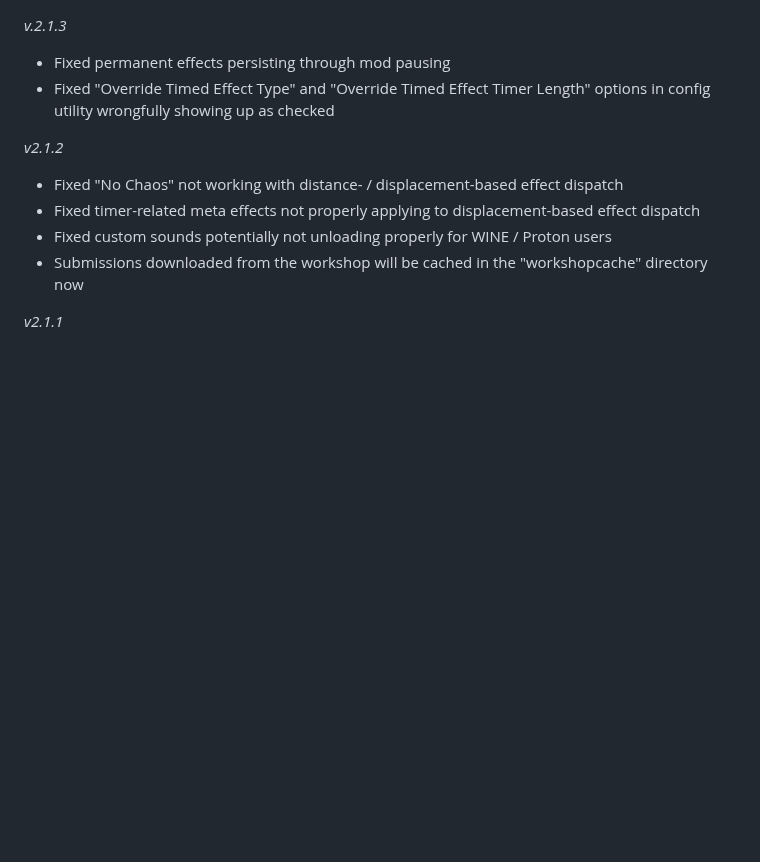
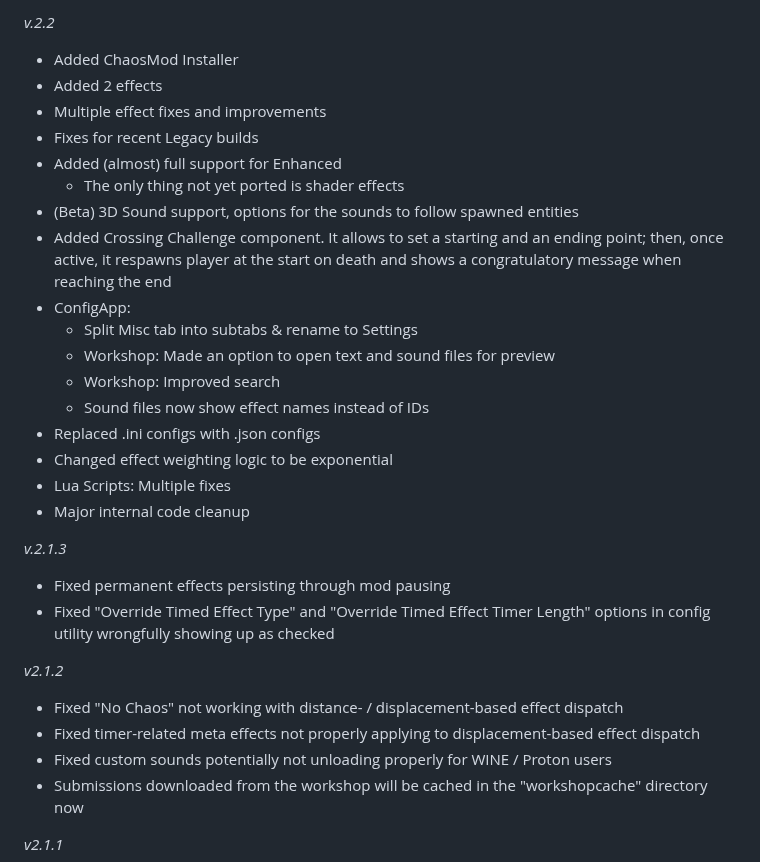
Before and after one commit to gta-chaos-mod/ChaosModV, a Markdown page: CHANGELOG.md, the part around the change. GitHub-like rendering; blank space fills up the shorter version.

```diff
--- a/CHANGELOG.md
+++ b/CHANGELOG.md
@@ -1,3 +1,23 @@
+_v.2.2_
+* Added ChaosMod Installer
+* Added 2 effects
+* Multiple effect fixes and improvements
+* Fixes for recent Legacy builds
+* Added (almost) full support for Enhanced
+  * The only thing not yet ported is shader effects
+* (Beta) 3D Sound support, options for the sounds to follow spawned entities
+* Added Crossing Challenge component. It allows to set a starting and an ending point; then, once active, it respawns player at the start on death and shows a congratulatory message when reaching the end
+* ConfigApp:
+  * Split Misc tab into subtabs & rename to Settings
+  * Workshop: Made an option to open text and sound files for preview
+  * Workshop: Improved search
+  * Sound files now show effect names instead of IDs
+* Replaced .ini configs with .json configs
+* Changed effect weighting logic to be exponential
+* Lua Scripts: Multiple fixes
+* Major internal code cleanup
+
+
 _v.2.1.3_
 *   Fixed permanent effects persisting through mod pausing
 *   Fixed "Override Timed Effect Type" and "Override Timed Effect Timer Length" options in config utility wrongfully showing up as checked
```
